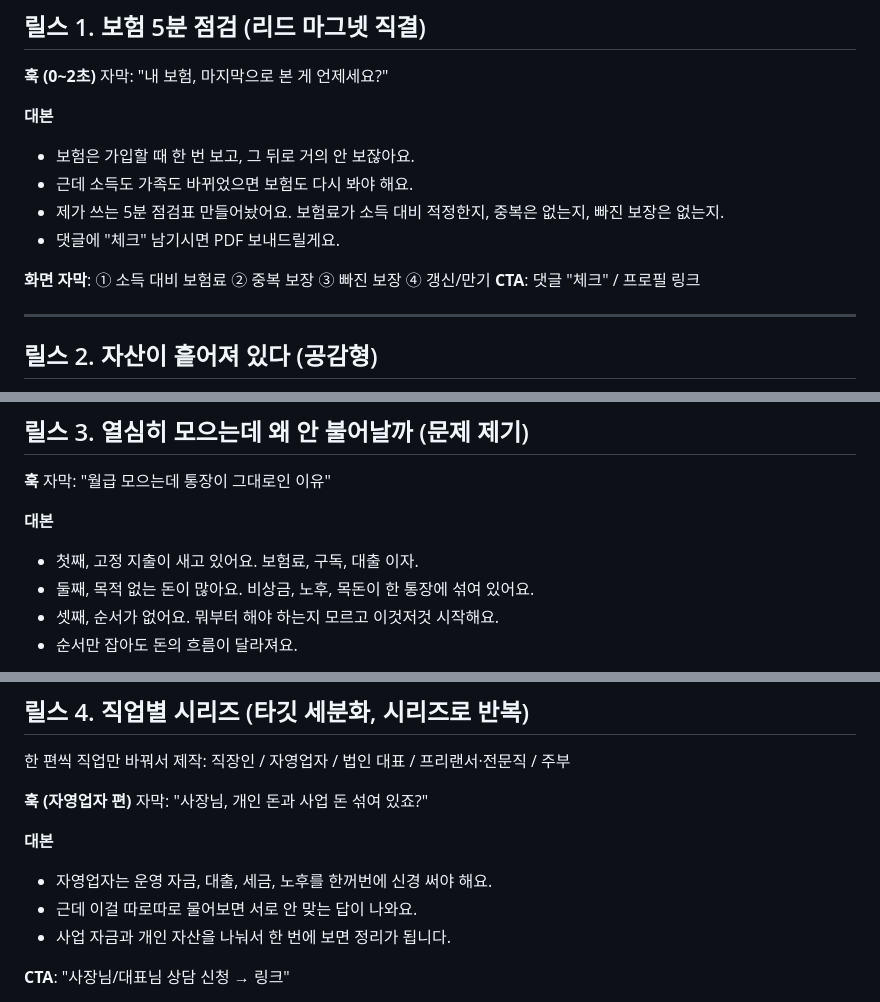
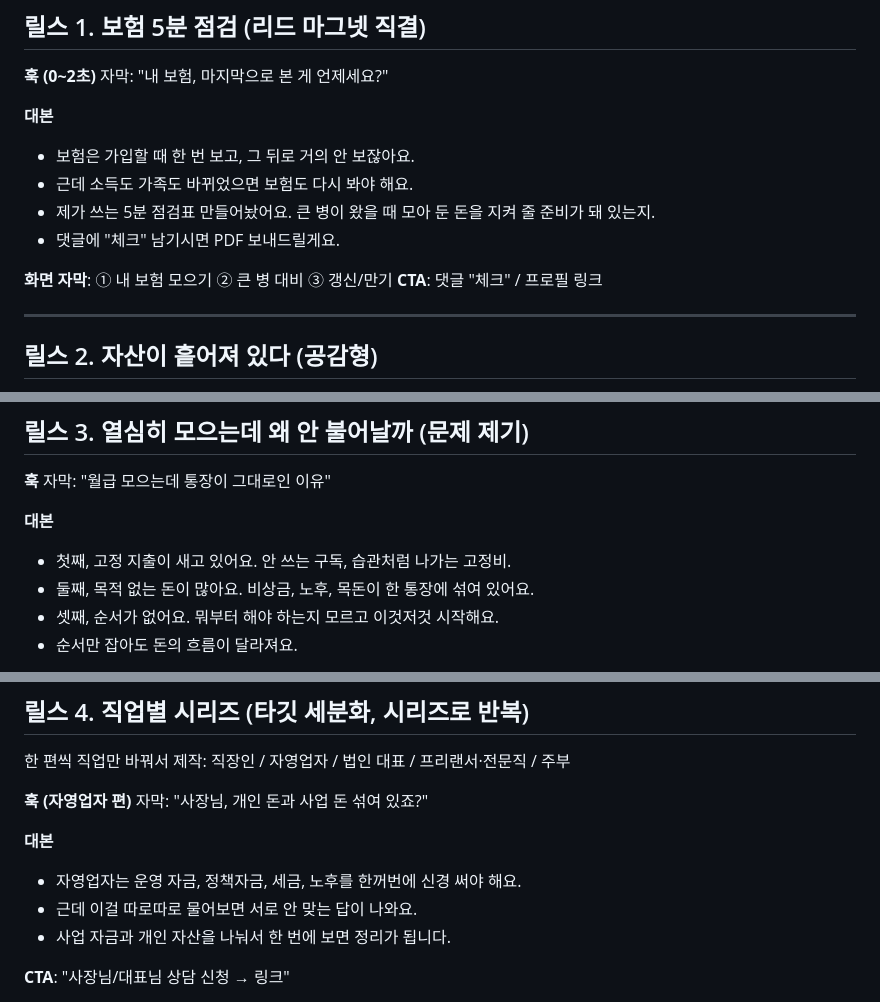
Before and after one commit to ibank10003/rapleon, a Markdown page: reels-scripts.md, 3 parts joined by grey strips. GitHub-like rendering.

```diff
--- a/reels-scripts.md
+++ b/reels-scripts.md
@@ -16,10 +16,10 @@
 **대본**
 - 보험은 가입할 때 한 번 보고, 그 뒤로 거의 안 보잖아요.
 - 근데 소득도 가족도 바뀌었으면 보험도 다시 봐야 해요.
-- 제가 쓰는 5분 점검표 만들어놨어요. 보험료가 소득 대비 적정한지, 중복은 없는지, 빠진 보장은 없는지.
+- 제가 쓰는 5분 점검표 만들어놨어요. 큰 병이 왔을 때 모아 둔 돈을 지켜 줄 준비가 돼 있는지.
 - 댓글에 "체크" 남기시면 PDF 보내드릴게요.
 
-**화면 자막**: ① 소득 대비 보험료 ② 중복 보장 ③ 빠진 보장 ④ 갱신/만기
+**화면 자막**: ① 내 보험 모으기 ② 큰 병 대비 ③ 갱신/만기
 **CTA**: 댓글 "체크" / 프로필 링크
 
 ---
@@ -43,7 +43,7 @@
 **훅** 자막: "월급 모으는데 통장이 그대로인 이유"
 
 **대본**
-- 첫째, 고정 지출이 새고 있어요. 보험료, 구독, 대출 이자.
+- 첫째, 고정 지출이 새고 있어요. 안 쓰는 구독, 습관처럼 나가는 고정비.
 - 둘째, 목적 없는 돈이 많아요. 비상금, 노후, 목돈이 한 통장에 섞여 있어요.
 - 셋째, 순서가 없어요. 뭐부터 해야 하는지 모르고 이것저것 시작해요.
 - 순서만 잡아도 돈의 흐름이 달라져요.
@@ -59,7 +59,7 @@
 **훅 (자영업자 편)** 자막: "사장님, 개인 돈과 사업 돈 섞여 있죠?"
 
 **대본**
-- 자영업자는 운영 자금, 대출, 세금, 노후를 한꺼번에 신경 써야 해요.
+- 자영업자는 운영 자금, 정책자금, 세금, 노후를 한꺼번에 신경 써야 해요.
 - 근데 이걸 따로따로 물어보면 서로 안 맞는 답이 나와요.
 - 사업 자금과 개인 자산을 나눠서 한 번에 보면 정리가 됩니다.
 
```
Also changed, not shown: captions.md (+5 -5 lines).
